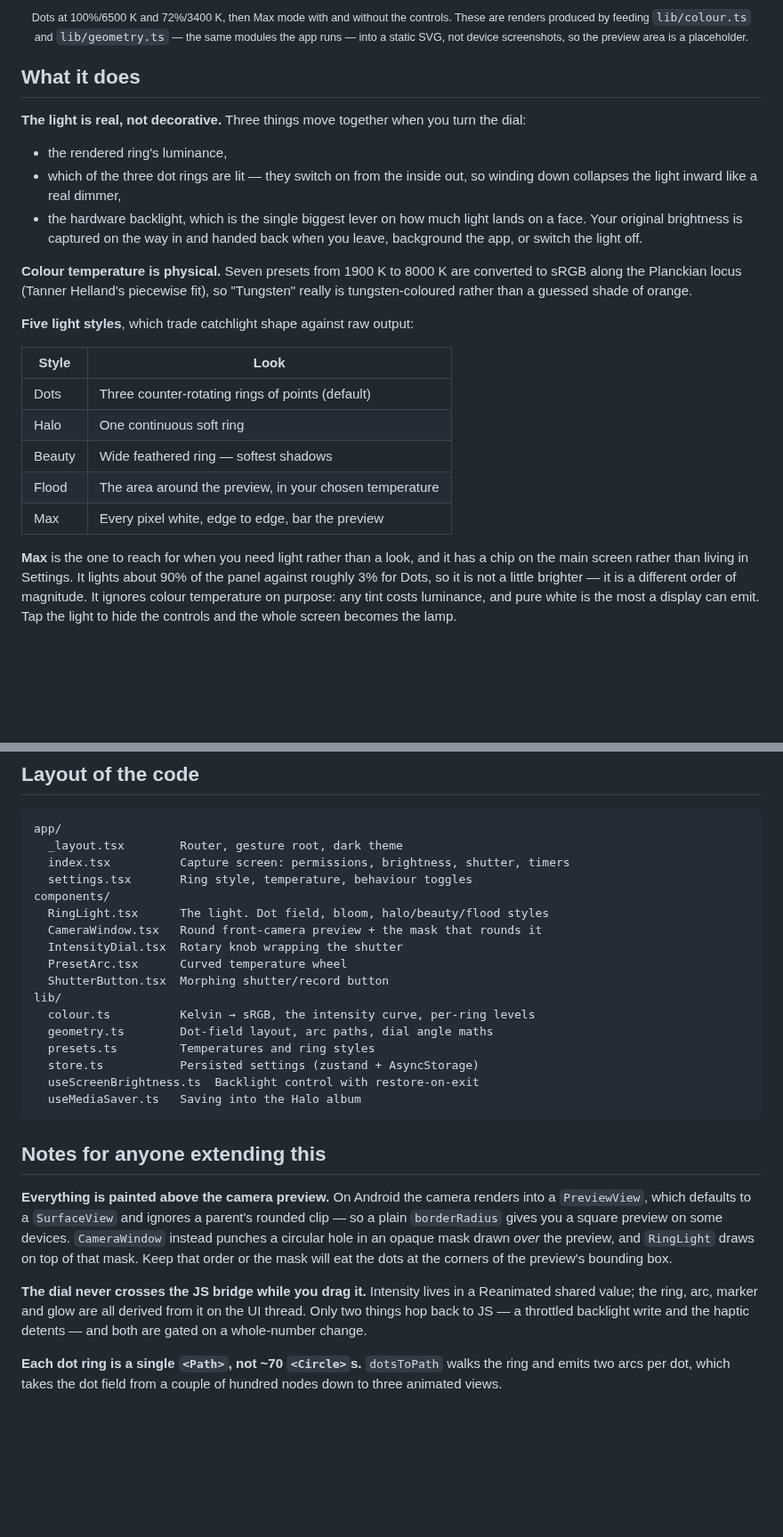
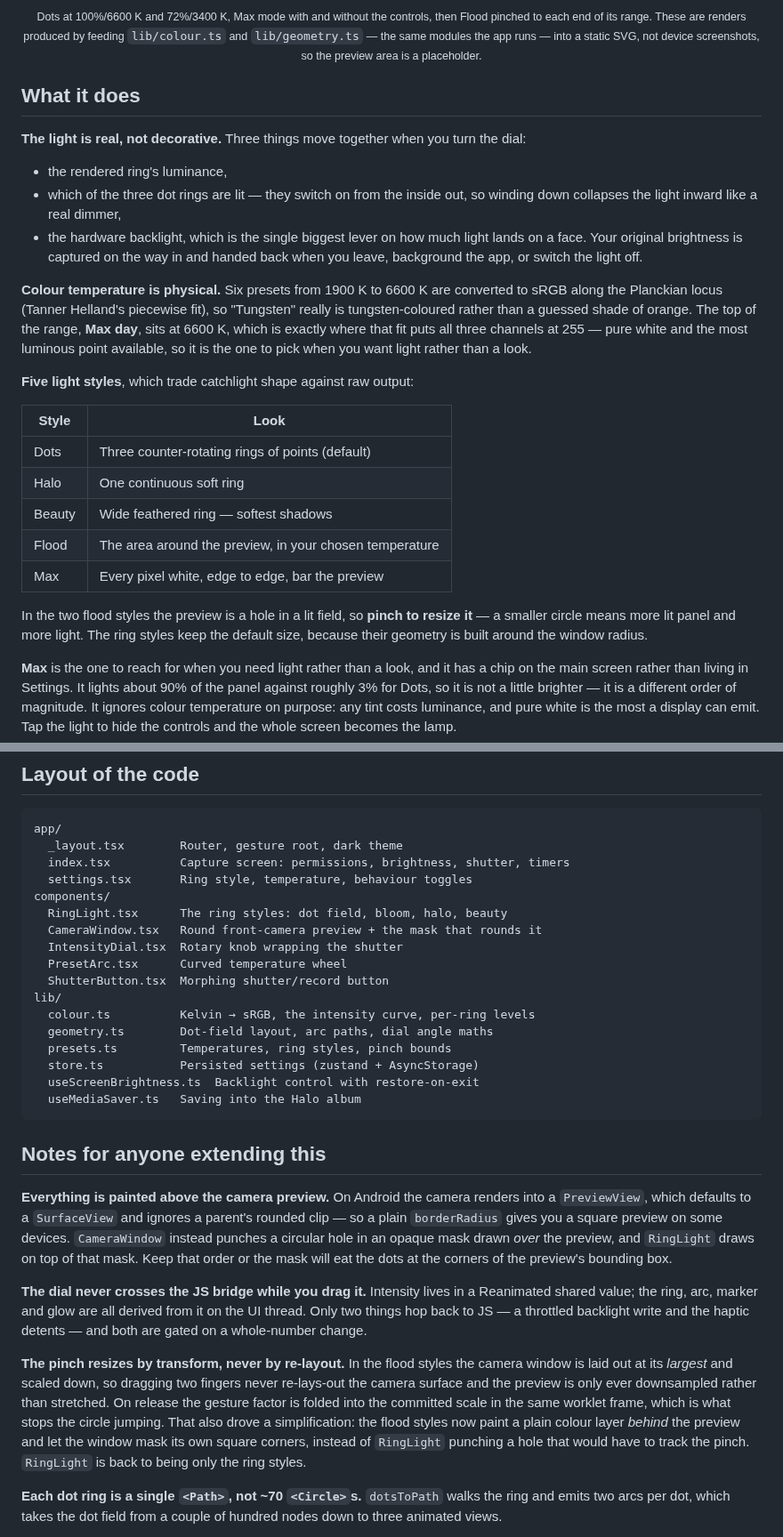
Before and after one commit to victorgzv/selfie-ring-light, a Markdown page: README.md, 2 parts joined by grey strips. Shown at 89% size. Drawn GitHub-style; blank space fills up the shorter version.

```diff
--- a/README.md
+++ b/README.md
@@ -17,6 +22,6 @@ Reanimated 4.
 <p align="center"><sub>
-Dots at 100%/6500 K and 72%/3400 K, then Max mode with and without the
-controls. These are renders produced by feeding <code>lib/colour.ts</code> and
+Dots at 100%/6600 K and 72%/3400 K, Max mode with and without the controls,
+then Flood pinched to each end of its range. These are renders produced by feeding <code>lib/colour.ts</code> and
 <code>lib/geometry.ts</code> — the same modules the app runs — into a static
 SVG, not device screenshots, so the preview area is a placeholder.
 </sub></p>
@@ -33,9 +38,12 @@ the dial:
   lands on a face. Your original brightness is captured on the way in and handed
   back when you leave, background the app, or switch the light off.
 
-**Colour temperature is physical.** Seven presets from 1900 K to 8000 K are
+**Colour temperature is physical.** Six presets from 1900 K to 6600 K are
 converted to sRGB along the Planckian locus (Tanner Helland's piecewise fit), so
 "Tungsten" really is tungsten-coloured rather than a guessed shade of orange.
+The top of the range, **Max day**, sits at 6600 K, which is exactly where that
+fit puts all three channels at 255 — pure white and the most luminous point
+available, so it is the one to pick when you want light rather than a look.
 
 **Five light styles**, which trade catchlight shape against raw output:
 
@@ -46,6 +54,11 @@ converted to sRGB along the Planckian locus (Tanner Helland's piecewise fit), so
 | Beauty | Wide feathered ring — softest shadows                     |
 | Flood  | The area around the preview, in your chosen temperature   |
 | Max    | Every pixel white, edge to edge, bar the preview          |
+
+In the two flood styles the preview is a hole in a lit field, so **pinch to
+resize it** — a smaller circle means more lit panel and more light. The ring
+styles keep the default size, because their geometry is built around the window
+radius.
 
 **Max** is the one to reach for when you need light rather than a look, and it
 has a chip on the main screen rather than living in Settings. It lights about
@@ -134,7 +148,7 @@ app/
   index.tsx          Capture screen: permissions, brightness, shutter, timers
   settings.tsx       Ring style, temperature, behaviour toggles
 components/
-  RingLight.tsx      The light. Dot field, bloom, halo/beauty/flood styles
+  RingLight.tsx      The ring styles: dot field, bloom, halo, beauty
   CameraWindow.tsx   Round front-camera preview + the mask that rounds it
   IntensityDial.tsx  Rotary knob wrapping the shutter
   PresetArc.tsx      Curved temperature wheel
@@ -142,7 +156,7 @@ components/
 lib/
   colour.ts          Kelvin → sRGB, the intensity curve, per-ring levels
   geometry.ts        Dot-field layout, arc paths, dial angle maths
-  presets.ts         Temperatures and ring styles
+  presets.ts         Temperatures, ring styles, pinch bounds
   store.ts           Persisted settings (zustand + AsyncStorage)
   useScreenBrightness.ts  Backlight control with restore-on-exit
   useMediaSaver.ts   Saving into the Halo album
@@ -161,6 +175,16 @@ order or the mask will eat the dots at the corners of the preview's bounding box
 Reanimated shared value; the ring, arc, marker and glow are all derived from it
 on the UI thread. Only two things hop back to JS — a throttled backlight write
 and the haptic detents — and both are gated on a whole-number change.
+
+**The pinch resizes by transform, never by re-layout.** In the flood styles the
+camera window is laid out at its *largest* and scaled down, so dragging two
+fingers never re-lays-out the camera surface and the preview is only ever
+downsampled rather than stretched. On release the gesture factor is folded into
+the committed scale in the same worklet frame, which is what stops the circle
+jumping. That also drove a simplification: the flood styles now paint a plain
+colour layer *behind* the preview and let the window mask its own square
+corners, instead of `RingLight` punching a hole that would have to track the
+pinch. `RingLight` is back to being only the ring styles.
 
 **Each dot ring is a single `<Path>`, not ~70 `<Circle>`s.** `dotsToPath` walks
 the ring and emits two arcs per dot, which takes the dot field from a couple of
```
Also changed, not shown: other parts of README.md (+6 -0 lines), docs/screen-flood-large.png (added), docs/screen-flood-small.png (added), 7 other files.
